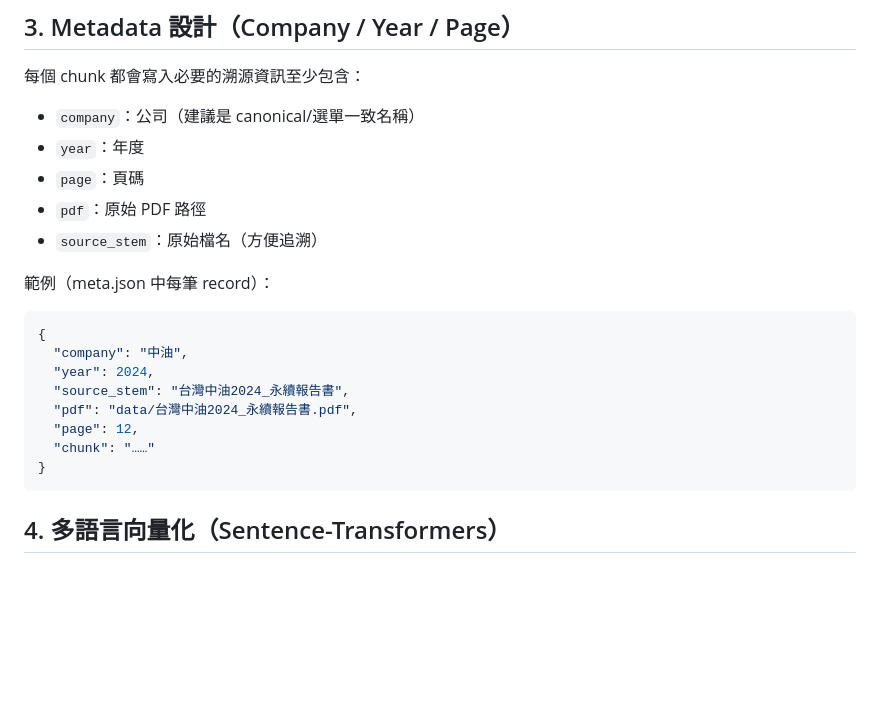
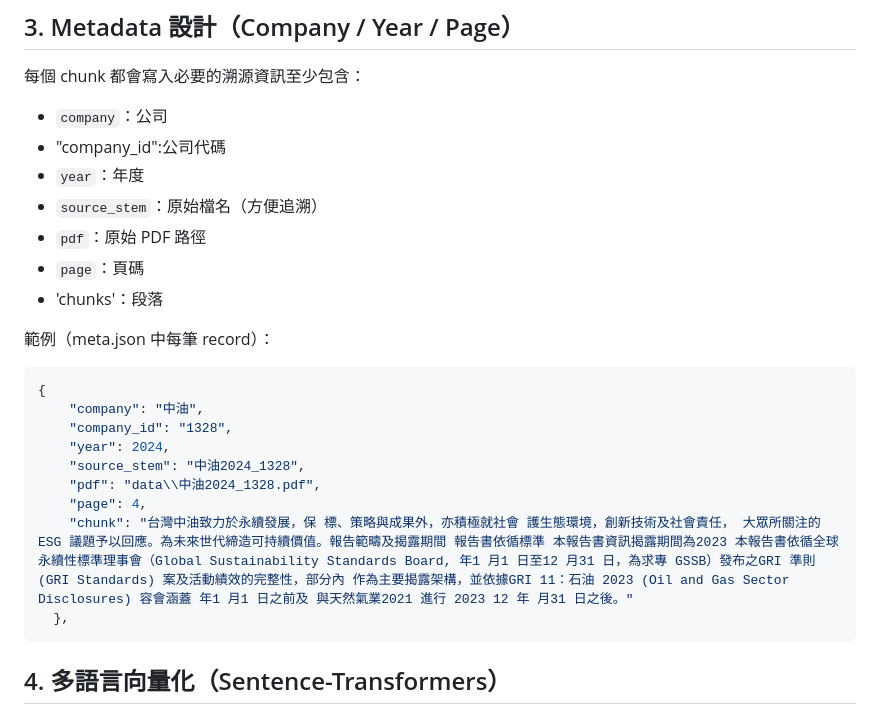
Before and after one commit to abc911024/ESG_Greenwashing, a Markdown page: 說明.md, the part around the change. Drawn GitHub-style; blank space fills up the shorter version.

````diff
--- a/說明.md
+++ b/說明.md
@@ -37,23 +37,27 @@
 
 每個 chunk 都會寫入必要的溯源資訊至少包含：
 
-- `company`：公司（建議是 canonical/選單一致名稱）
+- `company`：公司
+- "company_id":公司代碼
 - `year`：年度
+- `source_stem`：原始檔名（方便追溯）
+- `pdf`：原始 PDF 路徑
 - `page`：頁碼
-- `pdf`：原始 PDF 路徑
-- `source_stem`：原始檔名（方便追溯）
+- 'chunks'：段落
+
 
 範例（meta.json 中每筆 record）：
 
 ```json
 {
-  "company": "中油",
-  "year": 2024,
-  "source_stem": "台灣中油2024_永續報告書",
-  "pdf": "data/台灣中油2024_永續報告書.pdf",
-  "page": 12,
-  "chunk": "……"
-}
+    "company": "中油",
+    "company_id": "1328",
+    "year": 2024,
+    "source_stem": "中油2024_1328",
+    "pdf": "data\\中油2024_1328.pdf",
+    "page": 4,
+    "chunk": "台灣中油致力於永續發展，保 標、策略與成果外，亦積極就社會 護生態環境，創新技術及社會責任， 大眾所關注的ESG 議題予以回應。為未來世代締造可持續價值。報告範疇及揭露期間 報告書依循標準 本報告書資訊揭露期間為2023 本報告書依循全球永續性標準理事會（Global Sustainability Standards Board, 年1 月1 日至12 月31 日，為求專 GSSB）發布之GRI 準則 (GRI Standards) 案及活動績效的完整性，部分內 作為主要揭露架構，並依據GRI 11：石油 2023 (Oil and Gas Sector Disclosures) 容會涵蓋 年1 月1 日之前及 與天然氣業2021 進行 2023 12 年 月31 日之後。"
+  },
 ```
 
 ## 4. 多語言向量化（Sentence-Transformers）
````
